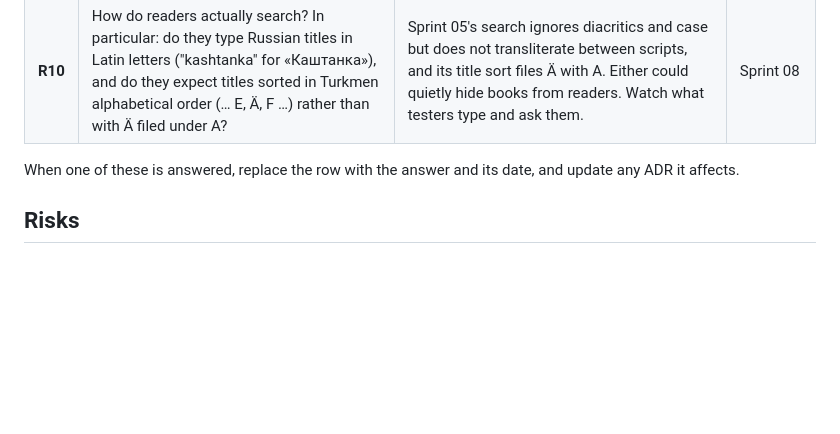
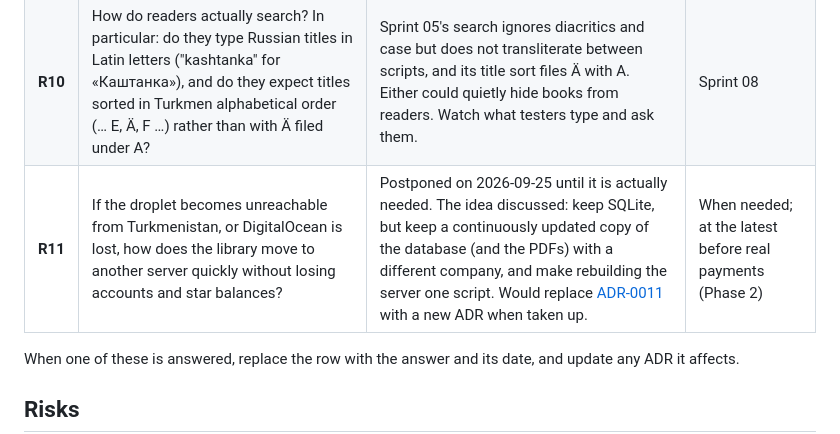
Before and after one commit to merdan2611/kitaphana, a Markdown page: docs/04-risks-and-research.md, the part around the change. GitHub-like rendering; blank space fills up the shorter version.

Commit message:
Park the "move to another server" question as R11
Discussed and postponed until it is needed; recorded so the idea is
not lost between sessions.

Co-Authored-By: Claude Opus 5.5 <noreply@anthropic.com>
Claude-Session: https://claude.ai/code/session_01LtBRZJtZJGN1yGbGKG9JPj

```diff
--- a/docs/04-risks-and-research.md
+++ b/docs/04-risks-and-research.md
@@ -22,6 +22,7 @@ during Phase 2 would be expensive — answer those during Phase 1.
 | **R8** | Do the intended readers expect a Russian interface, or is Turkmen alone sufficient? | Retrofitting a second language after the interface is written costs several times what building for two costs. Ask actual testers in Sprint 08. | Sprint 08 |
 | **R9** | What is the legal and practical position on redistributing these scans in Turkmenistan? | Affects what can be hosted, whether authors and publishers should be approached, and what a takedown process should look like. Not a blocker for building, but it should be a considered position rather than an unexamined one. | Before public launch |
 | **R10** | How do readers actually search? In particular: do they type Russian titles in Latin letters ("kashtanka" for «Каштанка»), and do they expect titles sorted in Turkmen alphabetical order (… E, Ä, F …) rather than with Ä filed under A? | Sprint 05's search ignores diacritics and case but does not transliterate between scripts, and its title sort files Ä with A. Either could quietly hide books from readers. Watch what testers type and ask them. | Sprint 08 |
+| **R11** | If the droplet becomes unreachable from Turkmenistan, or DigitalOcean is lost, how does the library move to another server quickly without losing accounts and star balances? | Postponed on 2026-09-25 until it is actually needed. The idea discussed: keep SQLite, but keep a continuously updated copy of the database (and the PDFs) with a different company, and make rebuilding the server one script. Would replace [ADR-0011](adr/0011-backup-policy.md) with a new ADR when taken up. | When needed; at the latest before real payments (Phase 2) |
 
 When one of these is answered, replace the row with the answer and its date, and update any
 ADR it affects.
```
